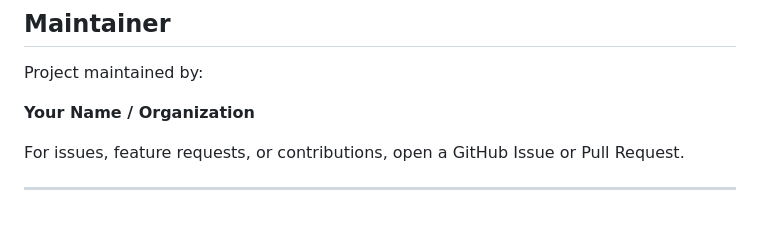
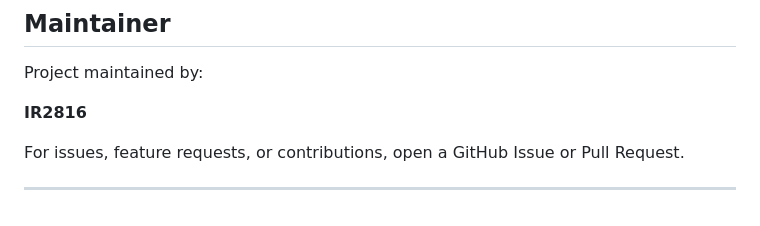
Before and after one commit to IR2816/K-C-Gallery-Viewer, a Markdown page: README.md, the part around the change. Rendered like a GitHub page.

Commit message:
Update maintainer information to IR2816

```diff
--- a/README.md
+++ b/README.md
@@ -325,7 +325,7 @@ Users are responsible for complying with applicable laws and content usage polic
 
 Project maintained by:
 
-**Your Name / Organization**
+**IR2816**
 
 For issues, feature requests, or contributions, open a GitHub Issue or Pull Request.
 
```
